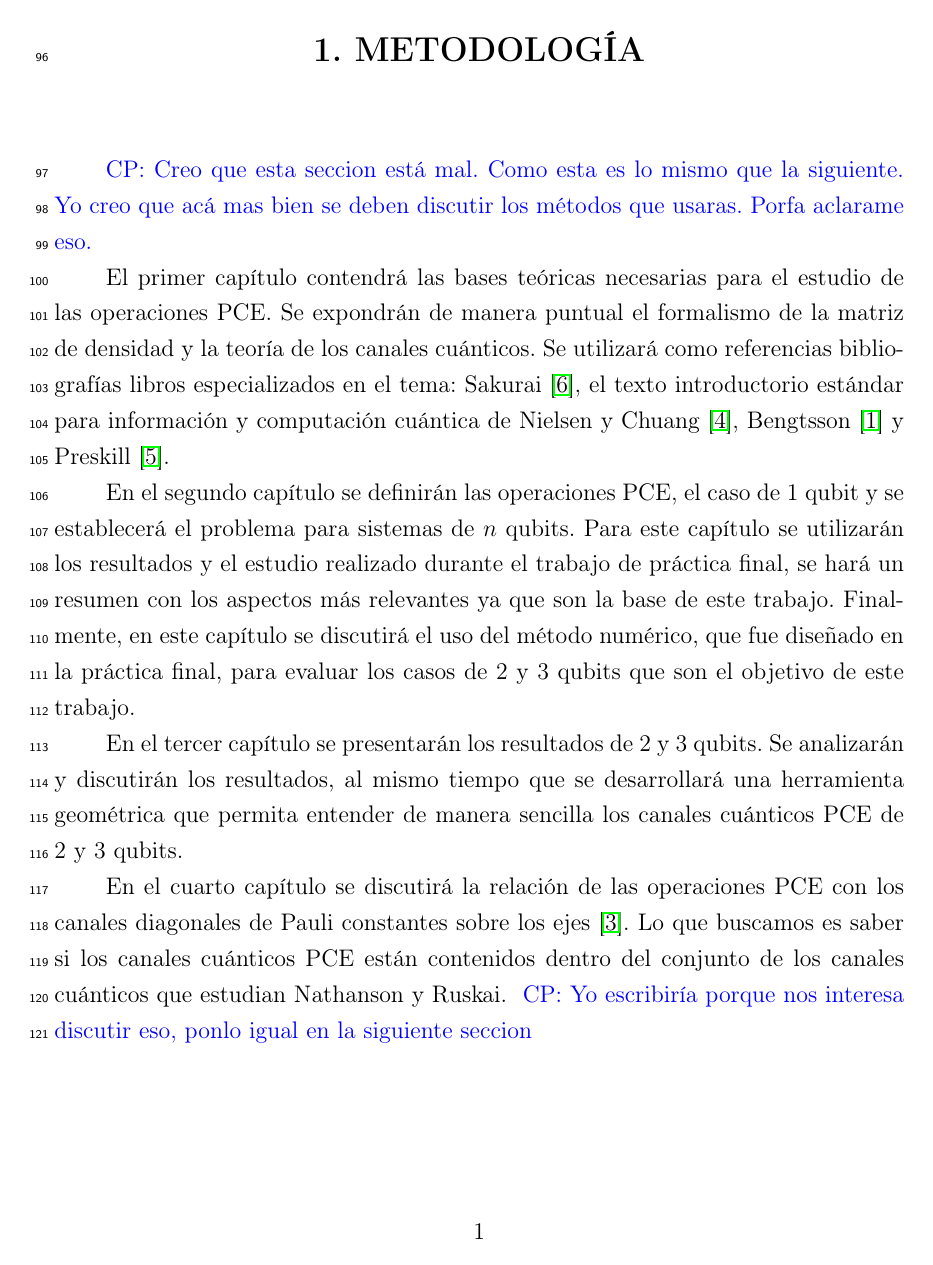
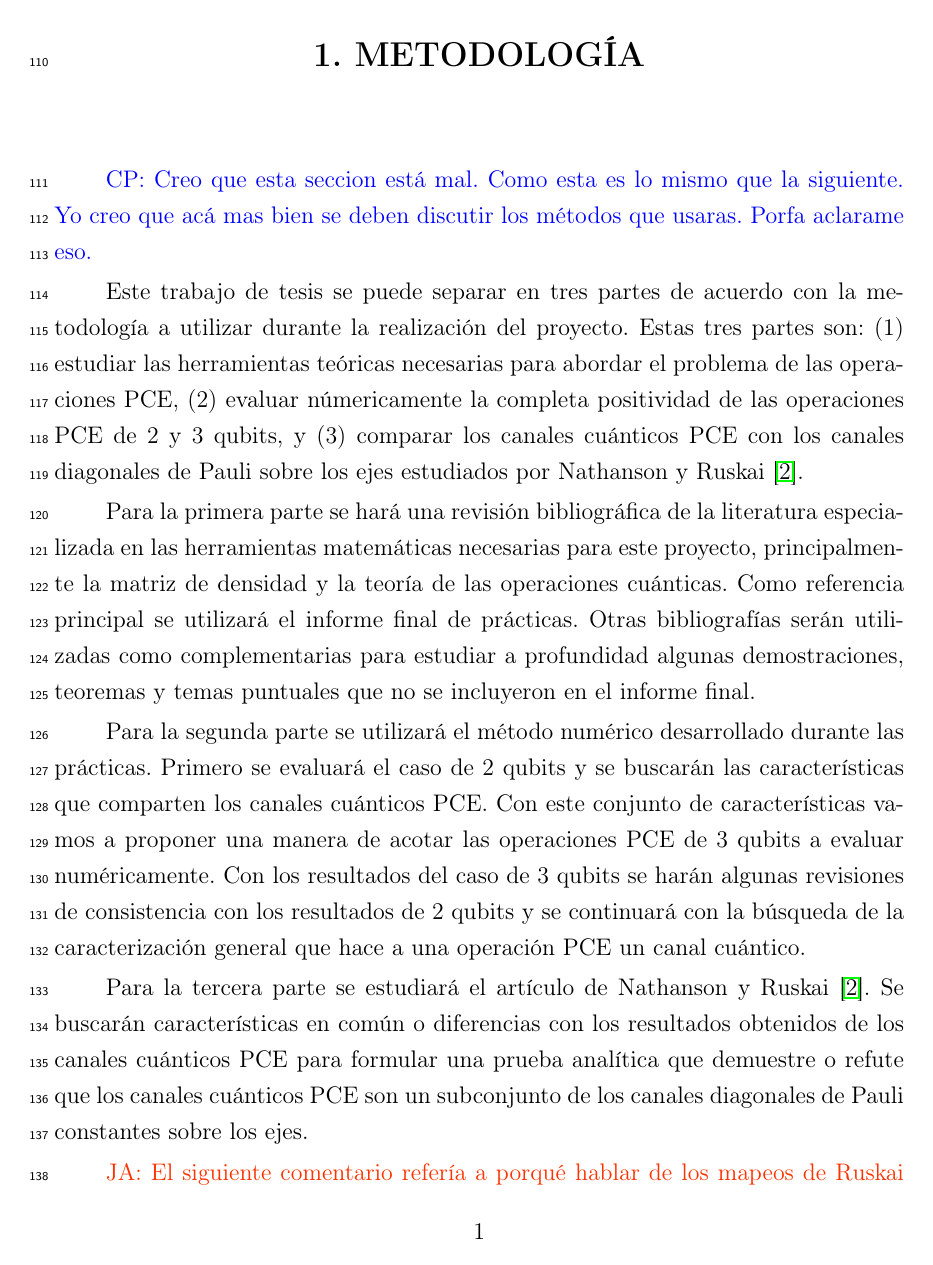
Before and after one commit to deleonja/docs_practicas, a LaTeX thesis (protocolo-tesis/protocolo.tex, which reads protocolo-tesis/tch1.tex): page 11 of 17. Compiled offline with pdfLaTeX.

Commit message:
Corrections done

```diff
--- a/protocolo-tesis/tch1.tex
+++ b/protocolo-tesis/tch1.tex
@@ -13,32 +13,69 @@
 Yo creo que acá mas bien se deben discutir los métodos que usaras.
 Porfa aclarame eso. }
 
-El primer capítulo contendrá las bases teóricas necesarias para
-el estudio de las operaciones PCE. Se expondrán de manera puntual el
-formalismo de la matriz de densidad y la teoría de los canales cuánticos.
-Se utilizará como referencias bibliografías libros especializados en
-el tema: Sakurai \cite{sakurai_napolitano_2017},
-el texto introductorio estándar para información y computación cuántica de
-Nielsen y Chuang \cite{nielsen_chuang_2011}, Bengtsson
-\cite{bengtsson_zyczkowski_2017} y Preskill \cite{preskill1998lecture}.
+Este trabajo de tesis se puede separar
+en tres partes de acuerdo con la metodología a utilizar durante
+la realización del proyecto.
+Estas tres partes son: (1) estudiar las herramientas
+teóricas necesarias para abordar el problema de las
+operaciones PCE, (2) evaluar númericamente
+la completa positividad de las operaciones PCE de 2 y 3 qubits, y (3)
+comparar los canales cuánticos PCE con los canales diagonales de Pauli
+sobre los ejes estudiados por Nathanson y Ruskai \cite{nathanson2007pauli}.
 
-En el segundo capítulo se definirán las operaciones PCE, el caso de
-1 qubit y se establecerá el problema para sistemas de $n$ qubits.
-Para este capítulo se utilizarán los resultados y el estudio realizado
-durante el trabajo de práctica final, se hará un resumen con los
-aspectos más relevantes ya que son la base de este trabajo.
-Finalmente, en este capítulo se discutirá el uso del método numérico,
-que fue diseñado en la práctica final, para evaluar los casos de 2 y 3 qubits
-que son el objetivo de este trabajo.
+Para la primera parte se hará una revisión bibliográfica de la literatura
+especializada en las herramientas matemáticas necesarias para este
+proyecto, principalmente la matriz de densidad y la teoría
+de las operaciones cuánticas. Como referencia principal se utilizará
+el informe final de prácticas. Otras bibliografías serán utilizadas
+como complementarias para estudiar a profundidad algunas demostraciones,
+teoremas y temas puntuales que no se incluyeron en el informe final.
 
-En el tercer capítulo se presentarán los resultados de 2 y 3 qubits. Se
-analizarán y discutirán los resultados, al mismo tiempo que se desarrollará
-una herramienta geométrica que permita entender de manera sencilla
-los canales cuánticos PCE de 2 y 3 qubits.
+Para la segunda parte se utilizará el método numérico desarrollado durante
+las prácticas. Primero se evaluará el caso de 2 qubits y se buscarán las
+características que comparten los canales cuánticos PCE.
+Con este conjunto de características vamos a
+proponer una manera de acotar las operaciones PCE de 3 qubits a evaluar
+numéricamente. Con los resultados del caso de 3 qubits
+se harán algunas revisiones de consistencia con los resultados de 2 qubits
+y se continuará con la búsqueda de la caracterización general que hace
+a una operación PCE un canal cuántico.
 
-En el cuarto capítulo se discutirá la relación de las operaciones PCE con
-los canales diagonales de Pauli constantes sobre los ejes
-\cite{nathanson2007pauli}. Lo que buscamos es saber si los canales cuánticos
-PCE están contenidos dentro del conjunto de los canales cuánticos que
-estudian Nathanson y Ruskai.
+Para la tercera parte se estudiará el artículo de Nathanson y Ruskai
+\cite{nathanson2007pauli}. Se buscarán características en común
+o diferencias con los resultados obtenidos de los canales cuánticos PCE
+para formular una prueba analítica que demuestre o refute que los
+canales cuánticos PCE son un subconjunto de los canales diagonales
+de Pauli constantes sobre los ejes.
+
+%El primer capítulo contendrá las bases teóricas necesarias para
+%el estudio de las operaciones PCE. Se expondrán de manera puntual el
+%formalismo de la matriz de densidad y la teoría de los canales cuánticos.
+%Se utilizará como referencias bibliografías libros especializados en
+%el tema: Sakurai \cite{sakurai_napolitano_2017},
+%el texto introductorio estándar para información y computación cuántica de
+%Nielsen y Chuang \cite{nielsen_chuang_2011}, Bengtsson
+%\cite{bengtsson_zyczkowski_2017} y Preskill \cite{preskill1998lecture}.
+%
+%En el segundo capítulo se definirán las operaciones PCE, el caso de
+%1 qubit y se establecerá el problema para sistemas de $n$ qubits.
+%Para este capítulo se utilizarán los resultados y el estudio realizado
+%durante el trabajo de práctica final, se hará un resumen con los
+%aspectos más relevantes ya que son la base de este trabajo.
+%Finalmente, en este capítulo se discutirá el uso del método numérico,
+%que fue diseñado en la práctica final, para evaluar los casos de 2 y 3 qubits
+%que son el objetivo de este trabajo.
+%
+%En el tercer capítulo se presentarán los resultados de 2 y 3 qubits. Se
+%analizarán y discutirán los resultados, al mismo tiempo que se desarrollará
+%una herramienta geométrica que permita entender de manera sencilla
+%los canales cuánticos PCE de 2 y 3 qubits.
+%
+%En el cuarto capítulo se discutirá la relación de las operaciones PCE con
+%los canales diagonales de Pauli constantes sobre los ejes
+%\cite{nathanson2007pauli}. Lo que buscamos es saber si los canales cuánticos
+%PCE están contenidos dentro del conjunto de los canales cuánticos que
+%estudian Nathanson y Ruskai.
+
+\janote{El siguiente comentario refería a porqué hablar de los mapeos de Ruskai}
 \cpnote{Yo escribiría porque nos interesa discutir eso, ponlo igual en la siguiente seccion}
```
Also changed, not shown: protocolo-tesis/introduccion.tex (+33 -13 lines), protocolo-tesis/objetivos.tex (+18 -7 lines), protocolo-tesis/references.bib (+27 -0 lines), protocolo-tesis/tch2.tex (+9 -3 lines).
